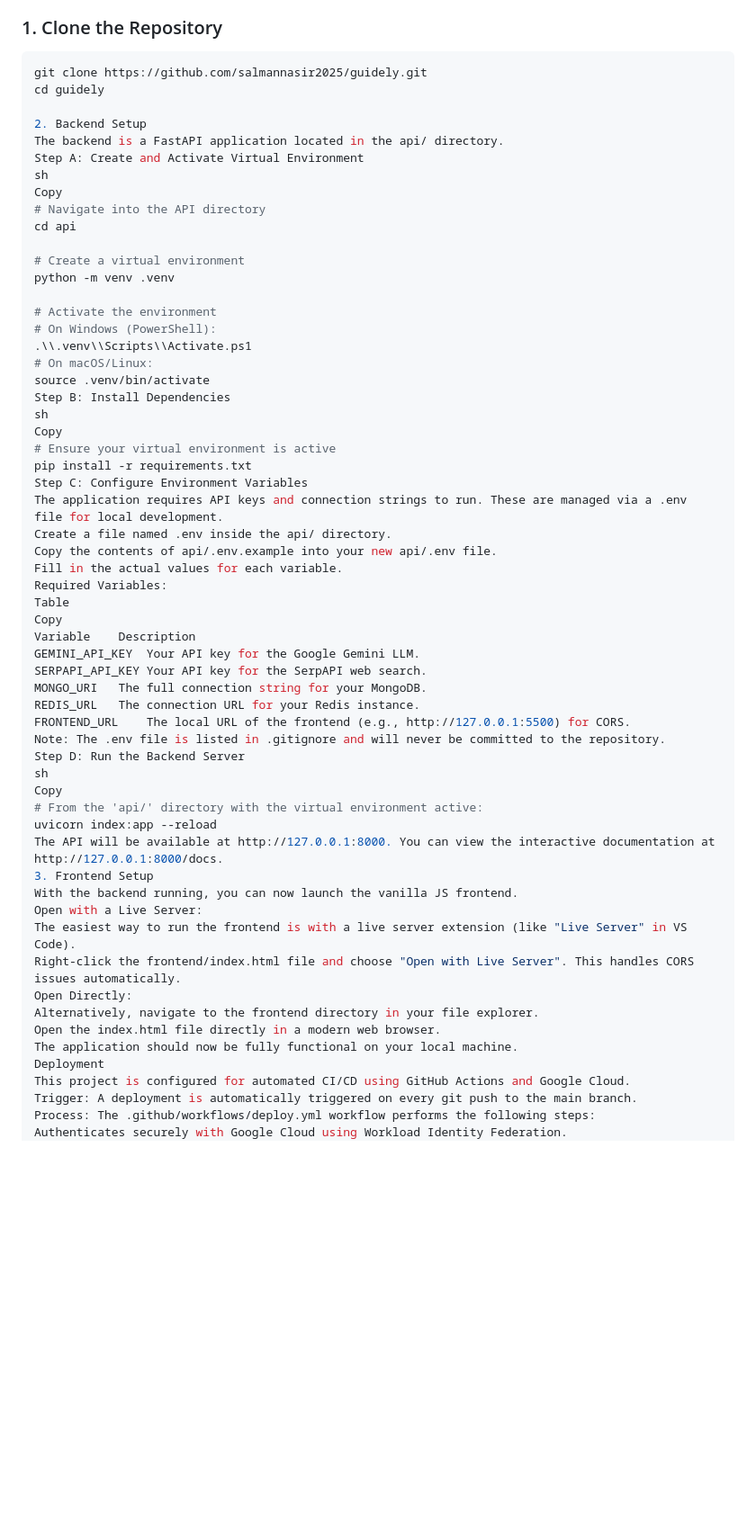
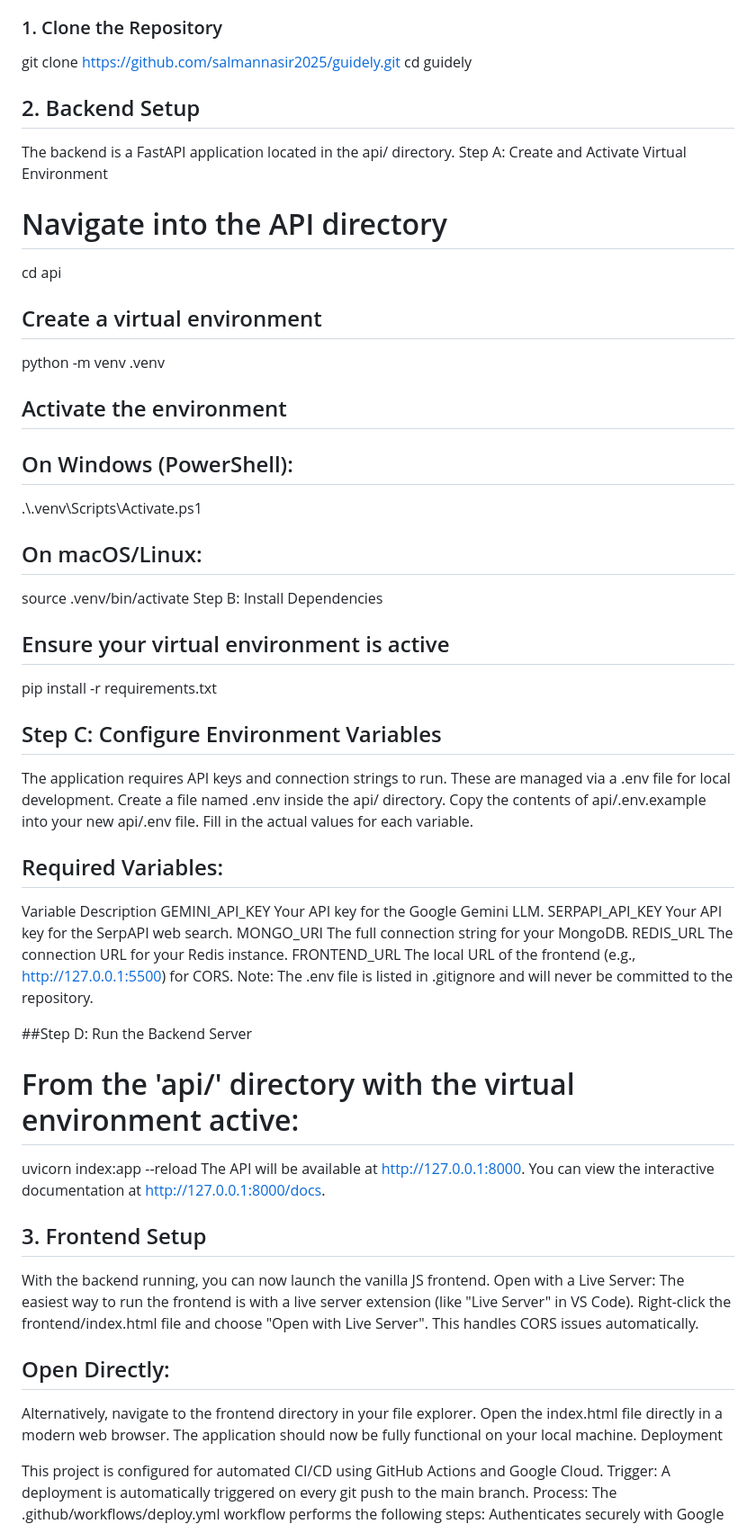
Before and after one commit to salmannasir2025/guidely, a Markdown page: README.md, the part around one of its changes. Shown at 90% size. GitHub-like rendering; blank space fills up the shorter version.

````diff
--- a/README.md
+++ b/README.md
@@ -47,39 +47,38 @@ Follow these instructions to set up and run the project on your local machine fo
 
 ### 1. Clone the Repository
 
-```sh
 git clone https://github.com/salmannasir2025/guidely.git
 cd guidely
 
-2. Backend Setup
+## 2. Backend Setup
 The backend is a FastAPI application located in the api/ directory.
 Step A: Create and Activate Virtual Environment
-sh
-Copy
+
 # Navigate into the API directory
 cd api
 
-# Create a virtual environment
+## Create a virtual environment
 python -m venv .venv
 
-# Activate the environment
-# On Windows (PowerShell):
+## Activate the environment
+## On Windows (PowerShell):
 .\\.venv\\Scripts\\Activate.ps1
-# On macOS/Linux:
+
+## On macOS/Linux:
 source .venv/bin/activate
 Step B: Install Dependencies
-sh
-Copy
-# Ensure your virtual environment is active
+
+## Ensure your virtual environment is active
 pip install -r requirements.txt
-Step C: Configure Environment Variables
+
+## Step C: Configure Environment Variables
 The application requires API keys and connection strings to run. These are managed via a .env file for local development.
 Create a file named .env inside the api/ directory.
 Copy the contents of api/.env.example into your new api/.env file.
 Fill in the actual values for each variable.
-Required Variables:
-Table
-Copy
+
+## Required Variables:
+
 Variable	Description
 GEMINI_API_KEY	Your API key for the Google Gemini LLM.
 SERPAPI_API_KEY	Your API key for the SerpAPI web search.
@@ -87,22 +86,24 @@ MONGO_URI	The full connection string for your MongoDB.
 REDIS_URL	The connection URL for your Redis instance.
 FRONTEND_URL	The local URL of the frontend (e.g., http://127.0.0.1:5500) for CORS.
 Note: The .env file is listed in .gitignore and will never be committed to the repository.
-Step D: Run the Backend Server
-sh
-Copy
+
+##Step D: Run the Backend Server
 # From the 'api/' directory with the virtual environment active:
 uvicorn index:app --reload
 The API will be available at http://127.0.0.1:8000. You can view the interactive documentation at http://127.0.0.1:8000/docs.
-3. Frontend Setup
+
+## 3. Frontend Setup
 With the backend running, you can now launch the vanilla JS frontend.
 Open with a Live Server:
 The easiest way to run the frontend is with a live server extension (like "Live Server" in VS Code).
 Right-click the frontend/index.html file and choose "Open with Live Server". This handles CORS issues automatically.
-Open Directly:
+
+## Open Directly:
 Alternatively, navigate to the frontend directory in your file explorer.
 Open the index.html file directly in a modern web browser.
 The application should now be fully functional on your local machine.
 Deployment
+
 This project is configured for automated CI/CD using GitHub Actions and Google Cloud.
 Trigger: A deployment is automatically triggered on every git push to the main branch.
 Process: The .github/workflows/deploy.yml workflow performs the following steps:
````
Also changed, not shown: other parts of README.md (+2 -2 lines).
